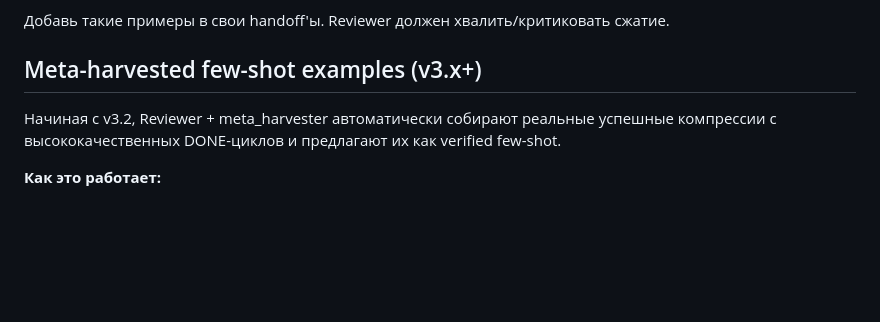
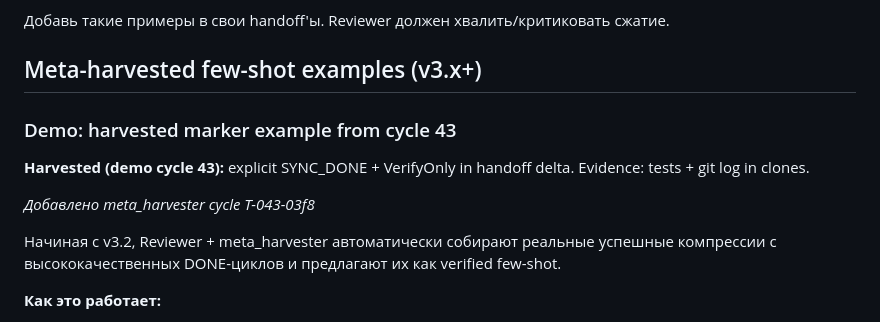
Before and after one commit to unhexx/agentic_loop_template, a Markdown page: PROMPT_COMPRESSION_GUIDE.md, the part around the change. GitHub-like rendering; blank space fills up the shorter version.

Commit message:
Внёс harvested пример из meta-анализа в PROMPT_COMPRESSION_GUIDE.md.
После прогона meta_harvester на качественной mock-траектории (с явным SYNC_DONE маркером) сгенерировалось и безопасно применилось предложение. Добавлен verified few-shot в секцию meta-harvested.

Демонстрация работы механизма самоулучшения самого шаблона.

```diff
--- a/PROMPT_COMPRESSION_GUIDE.md
+++ b/PROMPT_COMPRESSION_GUIDE.md
@@ -132,6 +132,13 @@ Why good: short summary + delta (what was done, commits, evidence), links instea
 
 ## Meta-harvested few-shot examples (v3.x+)
 
+### Demo: harvested marker example from cycle 43
+
+**Harvested (demo cycle 43):** explicit SYNC_DONE + VerifyOnly in handoff delta. Evidence: tests + git log in clones.
+
+*Добавлено meta_harvester cycle T-043-03f8*
+
+
 Начиная с v3.2, Reviewer + meta_harvester автоматически собирают реальные успешные компрессии с высококачественных DONE-циклов и предлагают их как verified few-shot.
 
 **Как это работает:**
```
